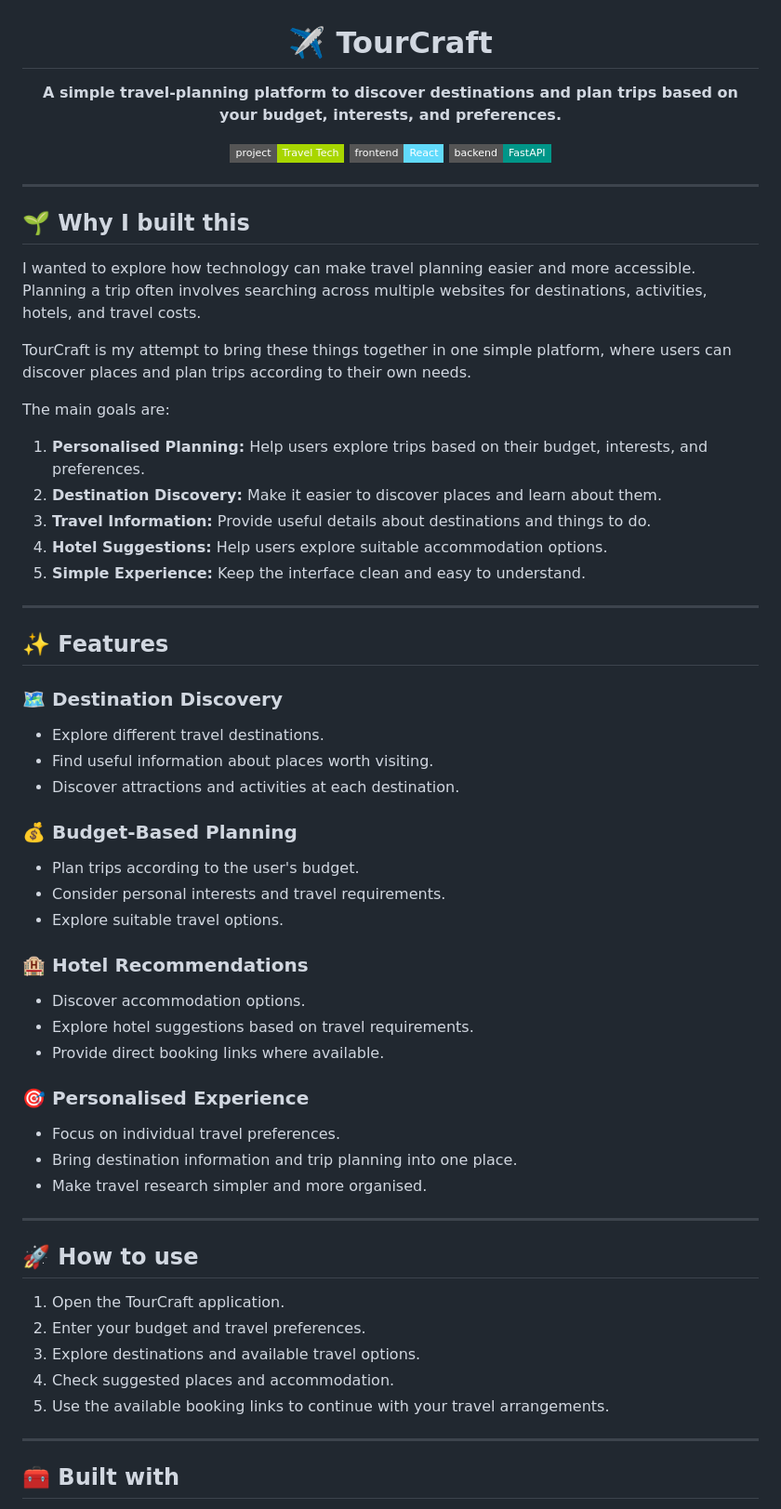
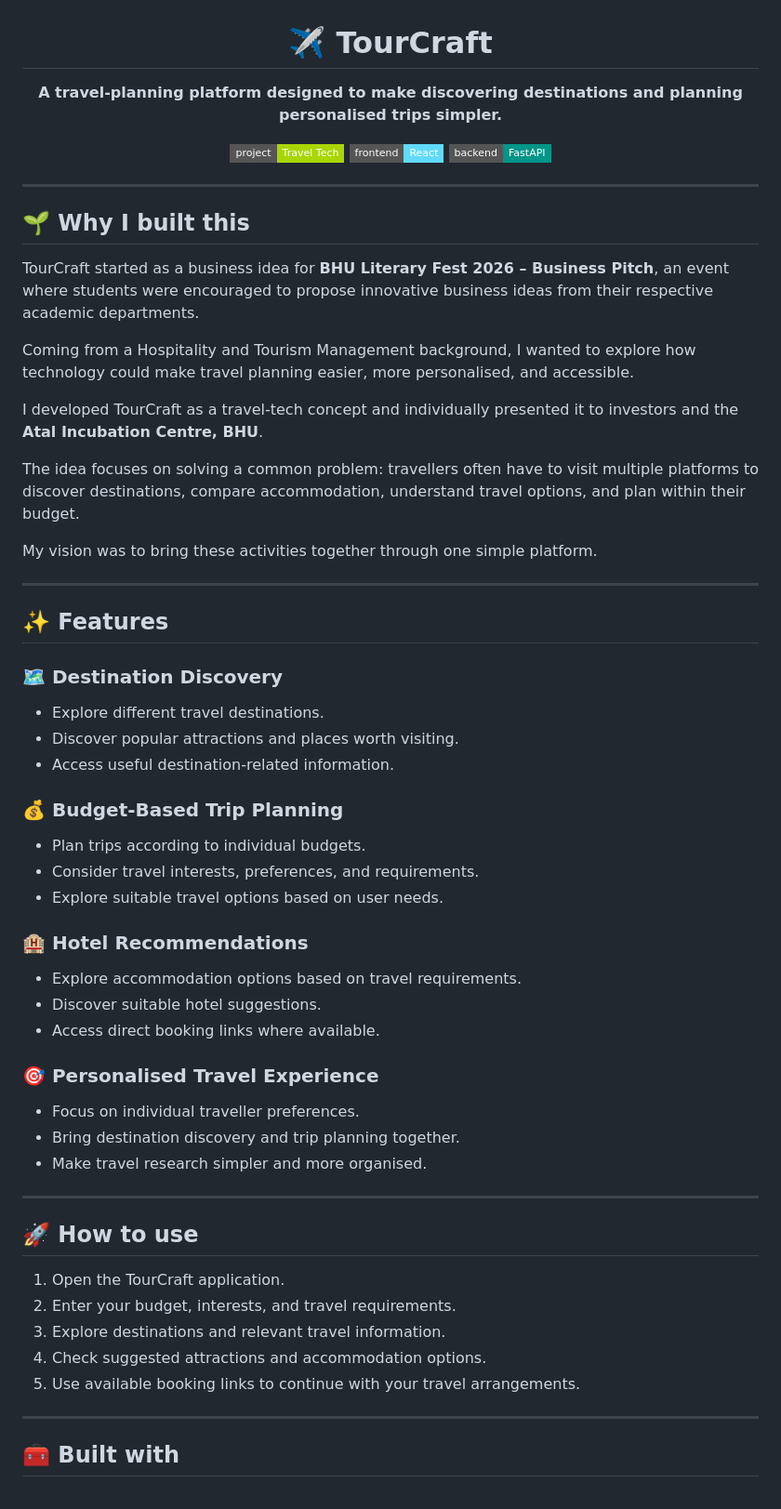
Before and after one commit to HELOSIS09/Tourcraft, a Markdown page: README.md, the part around one of its changes. Shown at 93% size. Rendered like a GitHub page; badges without logos.

Commit message:
Revise README for clarity and detail
Updated the README to enhance clarity and detail about the TourCraft platform, including its purpose, features, and author background.

```diff
--- a/README.md
+++ b/README.md
@@ -2,7 +2,7 @@
 
 # ✈️ TourCraft
 
-**A simple travel-planning platform to discover destinations and plan trips based on your budget, interests, and preferences.**
+**A travel-planning platform designed to make discovering destinations and planning personalised trips simpler.**
 
 ![Project](https://img.shields.io/badge/project-Travel%20Tech-a8d600?style=flat-square)
 ![Frontend](https://img.shields.io/badge/frontend-React-61dafb?style=flat-square)
@@ -14,17 +14,15 @@
 
 ## 🌱 Why I built this
 
-I wanted to explore how technology can make travel planning easier and more accessible. Planning a trip often involves searching across multiple websites for destinations, activities, hotels, and travel costs.
+TourCraft started as a business idea for **BHU Literary Fest 2026 – Business Pitch**, an event where students were encouraged to propose innovative business ideas from their respective academic departments.
 
-TourCraft is my attempt to bring these things together in one simple platform, where users can discover places and plan trips according to their own needs.
+Coming from a Hospitality and Tourism Management background, I wanted to explore how technology could make travel planning easier, more personalised, and accessible.
 
-The main goals are:
+I developed TourCraft as a travel-tech concept and individually presented it to investors and the **Atal Incubation Centre, BHU**.
 
-1. **Personalised Planning:** Help users explore trips based on their budget, interests, and preferences.
-2. **Destination Discovery:** Make it easier to discover places and learn about them.
-3. **Travel Information:** Provide useful details about destinations and things to do.
-4. **Hotel Suggestions:** Help users explore suitable accommodation options.
-5. **Simple Experience:** Keep the interface clean and easy to understand.
+The idea focuses on solving a common problem: travellers often have to visit multiple platforms to discover destinations, compare accommodation, understand travel options, and plan within their budget.
+
+My vision was to bring these activities together through one simple platform.
 
 ---
 
@@ -32,22 +30,22 @@ The main goals are:
 
 ### 🗺️ Destination Discovery
 - Explore different travel destinations.
-- Find useful information about places worth visiting.
-- Discover attractions and activities at each destination.
+- Discover popular attractions and places worth visiting.
+- Access useful destination-related information.
 
-### 💰 Budget-Based Planning
-- Plan trips according to the user's budget.
-- Consider personal interests and travel requirements.
-- Explore suitable travel options.
+### 💰 Budget-Based Trip Planning
+- Plan trips according to individual budgets.
+- Consider travel interests, preferences, and requirements.
+- Explore suitable travel options based on user needs.
 
 ### 🏨 Hotel Recommendations
-- Discover accommodation options.
-- Explore hotel suggestions based on travel requirements.
-- Provide direct booking links where available.
+- Explore accommodation options based on travel requirements.
+- Discover suitable hotel suggestions.
+- Access direct booking links where available.
 
-### 🎯 Personalised Experience
-- Focus on individual travel preferences.
-- Bring destination information and trip planning into one place.
+### 🎯 Personalised Travel Experience
+- Focus on individual traveller preferences.
+- Bring destination discovery and trip planning together.
 - Make travel research simpler and more organised.
 
 ---
@@ -55,10 +53,10 @@ The main goals are:
 ## 🚀 How to use
 
 1. Open the TourCraft application.
-2. Enter your budget and travel preferences.
-3. Explore destinations and available travel options.
-4. Check suggested places and accommodation.
-5. Use the available booking links to continue with your travel arrangements.
+2. Enter your budget, interests, and travel requirements.
+3. Explore destinations and relevant travel information.
+4. Check suggested attractions and accommodation options.
+5. Use available booking links to continue with your travel arrangements.
 
 ---
 
```
Also changed, not shown: other parts of README.md (+2 -2 lines).
